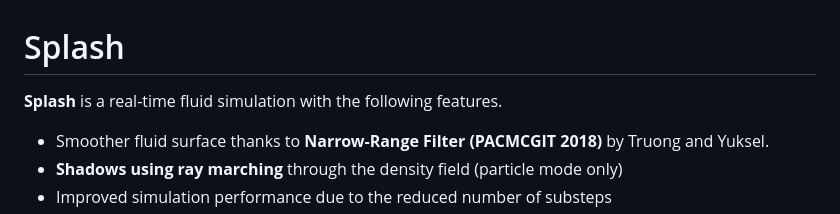
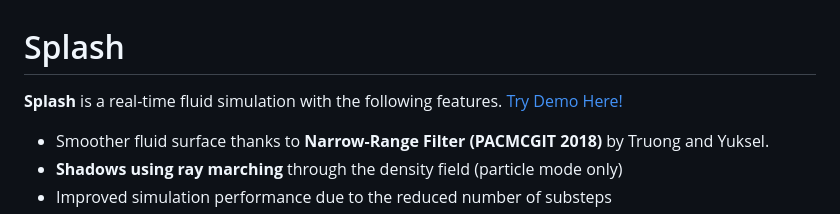
Before and after one commit to matsuoka-601/Splash, a Markdown page: README.md, the part around the change. Rendered like a GitHub page.

```diff
--- a/README.md
+++ b/README.md
@@ -1,5 +1,5 @@
 # Splash
-**Splash** is a real-time fluid simulation with the following features.
+**Splash** is a real-time fluid simulation with the following features. [Try Demo Here!](https://splash-fluid.netlify.app)
 - Smoother fluid surface thanks to **Narrow-Range Filter (PACMCGIT 2018)** by Truong and Yuksel.
 - **Shadows using ray marching** through the density field (particle mode only)
 - Improved simulation performance due to the reduced number of substeps
```
